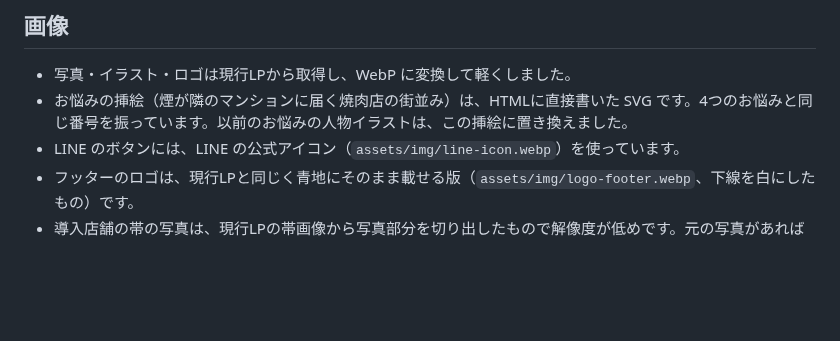
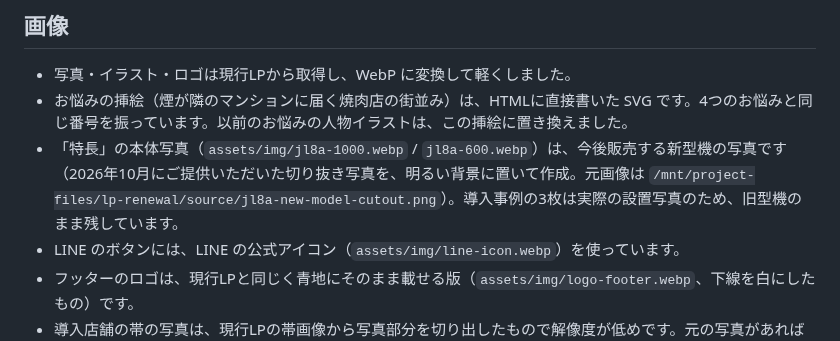
Before and after one commit to sanhyokim/noda-syouenki_renew, a Markdown page: README.md, the part around the change. Rendered like a GitHub page; blank space fills up the shorter version.

```diff
--- a/README.md
+++ b/README.md
@@ -195,6 +195,7 @@ wordpress/            現行サイト（WordPress + Elementor）に「仕組み
 
 - 写真・イラスト・ロゴは現行LPから取得し、WebP に変換して軽くしました。
 - お悩みの挿絵（煙が隣のマンションに届く焼肉店の街並み）は、HTMLに直接書いた SVG です。4つのお悩みと同じ番号を振っています。以前のお悩みの人物イラストは、この挿絵に置き換えました。
+- 「特長」の本体写真（`assets/img/jl8a-1000.webp` / `jl8a-600.webp`）は、今後販売する新型機の写真です（2026年10月にご提供いただいた切り抜き写真を、明るい背景に置いて作成。元画像は `/mnt/project-files/lp-renewal/source/jl8a-new-model-cutout.png`）。導入事例の3枚は実際の設置写真のため、旧型機のまま残しています。
 - LINE のボタンには、LINE の公式アイコン（`assets/img/line-icon.webp`）を使っています。
 - フッターのロゴは、現行LPと同じく青地にそのまま載せる版（`assets/img/logo-footer.webp`、下線を白にしたもの）です。
 - 導入店舗の帯の写真は、現行LPの帯画像から写真部分を切り出したもので解像度が低めです。元の写真があれば差し替えます。
```
Also changed, not shown: docs/preview/pc-03-solution.jpg, 4 other files.
